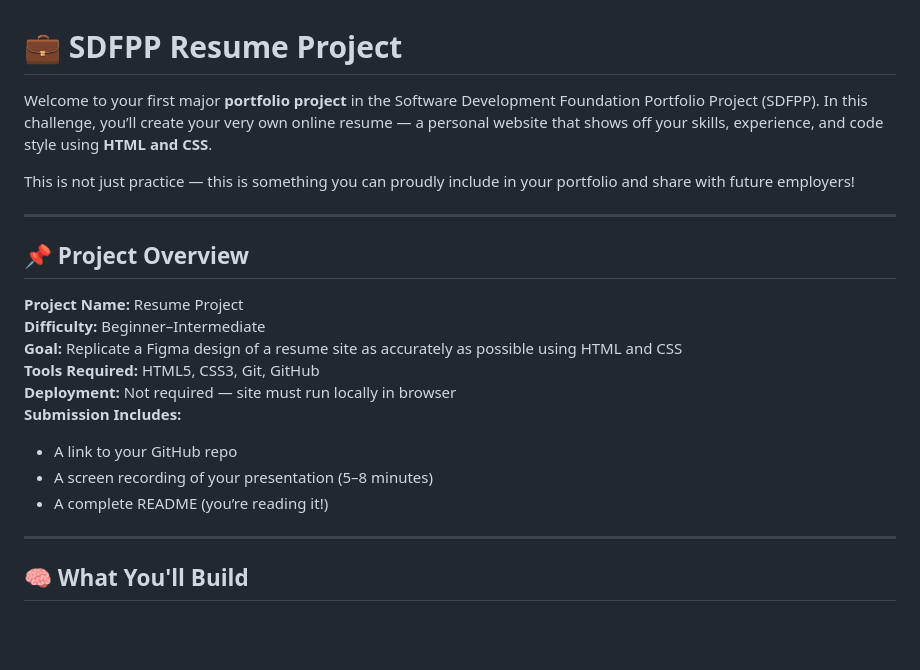
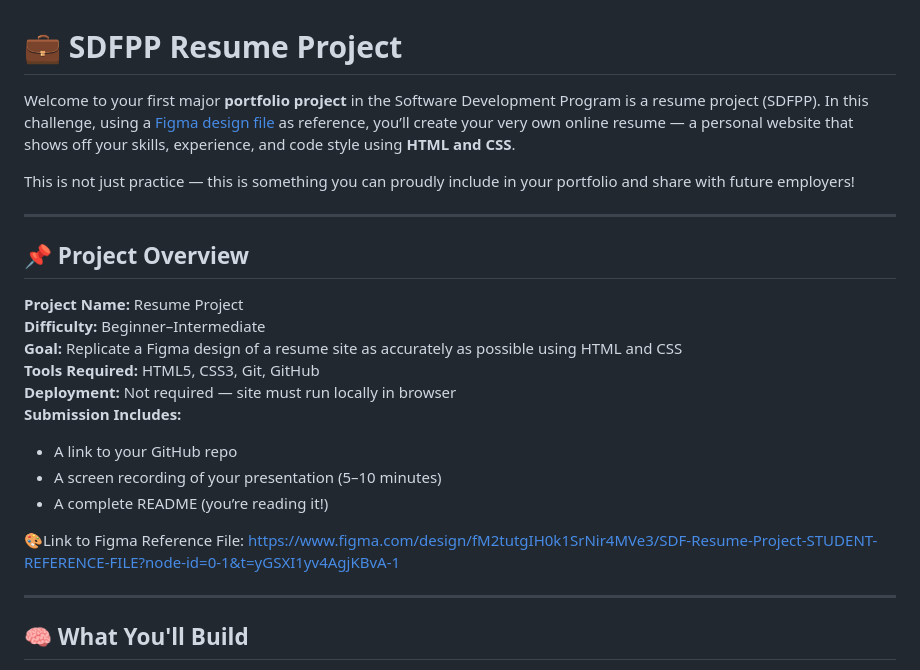
Before and after one commit to theo978/SDFPP-2025, a Markdown page: README.md, the part around the change. GitHub-like rendering; blank space fills up the shorter version.

```diff
--- a/README.md
+++ b/README.md
@@ -1,6 +1,6 @@
 # 💼 SDFPP Resume Project
 
-Welcome to your first major **portfolio project** in the Software Development Foundation Portfolio Project (SDFPP). In this challenge, you’ll create your very own online resume — a personal website that shows off your skills, experience, and code style using **HTML and CSS**.
+Welcome to your first major **portfolio project** in the Software Development Program is a resume project (SDFPP). In this challenge, using a [Figma design file](https://www.figma.com/design/fM2tutgIH0k1SrNir4MVe3/SDF-Resume-Project-STUDENT-REFERENCE-FILE?node-id=0-1&t=yGSXI1yv4AgjKBvA-1) as reference, you’ll create your very own online resume — a personal website that shows off your skills, experience, and code style using **HTML and CSS**.
 
 This is not just practice — this is something you can proudly include in your portfolio and share with future employers!
 
@@ -15,8 +15,10 @@ This is not just practice — this is something you can proudly include in your
 **Deployment:** Not required — site must run locally in browser
 **Submission Includes:**
 - A link to your GitHub repo
-- A screen recording of your presentation (5–8 minutes)
+- A screen recording of your presentation (5–10 minutes)
 - A complete README (you’re reading it!)
+
+ 🎨Link to Figma Reference File: https://www.figma.com/design/fM2tutgIH0k1SrNir4MVe3/SDF-Resume-Project-STUDENT-REFERENCE-FILE?node-id=0-1&t=yGSXI1yv4AgjKBvA-1
 
 ---
 
```
